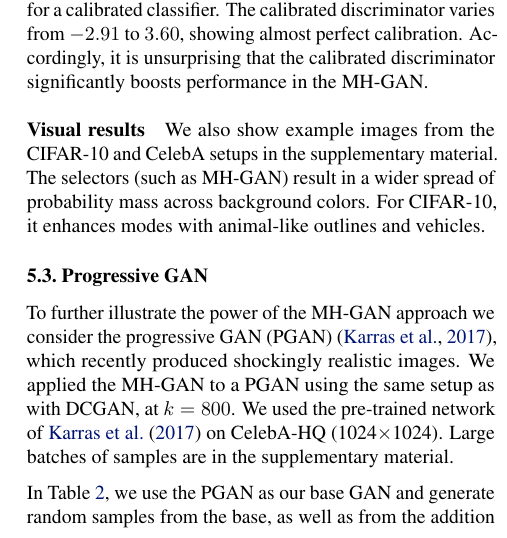
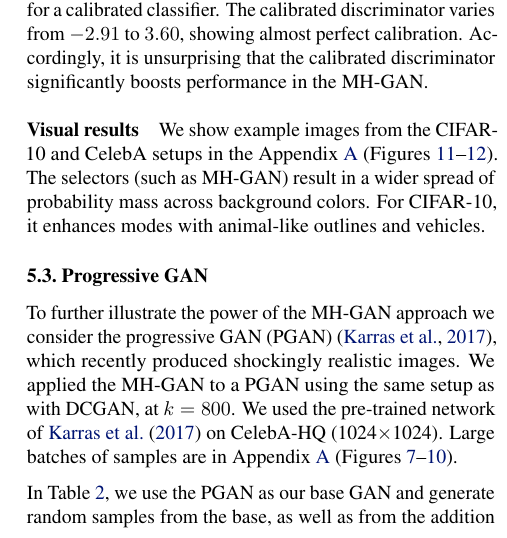
Before and after one commit to rdturnermtl/mhgan_tex, a LaTeX paper (mhgan.tex): part of one column of page 8 of 16, cut so that both start at the same text. Compiled offline with pdfLaTeX.

Commit message:
adding fig refs in tex now

```diff
--- a/mhgan.tex
+++ b/mhgan.tex
@@ -397,7 +397,7 @@ The calibrated discriminator varies from $-2.91$ to $3.60$, showing almost perfe
 Accordingly, it is unsurprising that the calibrated discriminator significantly boosts performance in the MH-GAN\@.
 
 \paragraph{Visual results}
-We also show example images from the CIFAR-10 and CelebA setups in the supplementary material.
+We show example images from the CIFAR-10 and CelebA setups in the Appendix~\ref{sec:SI} (Figures~\ref{fig:cifar_samples}--\ref{fig:celeba_samples})\@.
 The selectors (such as MH-GAN) result in a wider spread of probability mass across background colors.
 For CIFAR-10, it enhances modes with animal-like outlines and vehicles.
 
@@ -406,7 +406,7 @@ For CIFAR-10, it enhances modes with animal-like outlines and vehicles.
 To further illustrate the power of the MH-GAN approach we consider the progressive GAN (PGAN)~\citep{Karras2017}, which recently produced shockingly realistic images.
 We applied the MH-GAN to a PGAN using the same setup as with DCGAN, at $k=800$.
 We used the pre-trained network of~\citet{Karras2017} on CelebA-HQ (1024$\times$1024)\@.
-Large batches of samples are in the supplementary material.
+Large batches of samples are in Appendix~\ref{sec:SI} (Figures~\ref{fig:PGAN samples}--\ref{fig:MHGAN 64x})\@.
 
 In Table~\ref{tbl:pgan}, we use the PGAN as our base GAN and generate random samples from the base, as well as from the addition of DRS and MH-GAN selectors.
 The different selectors (DRS and MH-GAN) are run on the same batches of images, so the same images may appear for both generators.
```
Also changed, not shown: supp_contents.tex (+1 -0 lines), mhgan.tex (2 more changed lines).
